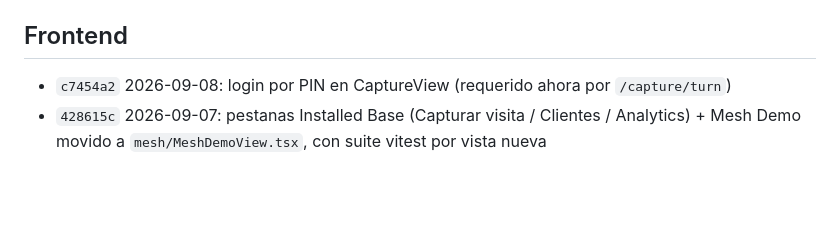
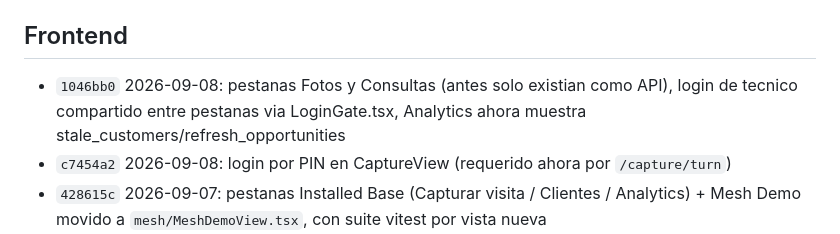
Before and after one commit to codeSlayer-sla/Hackathon, a Markdown page: CHANGELOG.md, the part around the change. GitHub-like rendering; blank space fills up the shorter version.

Commit message:
docs: changelog entry for 1046bb0 (Photos/Query tabs, shared login)

```diff
--- a/CHANGELOG.md
+++ b/CHANGELOG.md
@@ -23,6 +23,7 @@ en `git log`. Entradas más nuevas arriba de cada sección.
 
 ## Frontend
 
+- `1046bb0` 2026-09-08: pestanas Fotos y Consultas (antes solo existian como API), login de tecnico compartido entre pestanas via LoginGate.tsx, Analytics ahora muestra stale_customers/refresh_opportunities
 - `c7454a2` 2026-09-08: login por PIN en CaptureView (requerido ahora por `/capture/turn`)
 - `428615c` 2026-09-07: pestanas Installed Base (Capturar visita / Clientes / Analytics) + Mesh Demo movido a `mesh/MeshDemoView.tsx`, con suite vitest por vista nueva
 - `4216d70` 2026-09-07: suite vitest + testing-library para el chat (render + estado vacio de peers)
```
